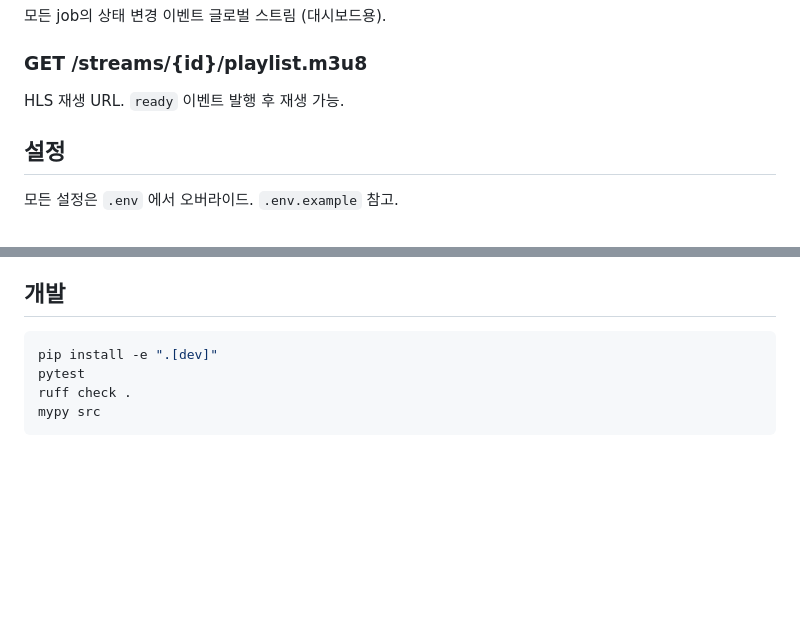
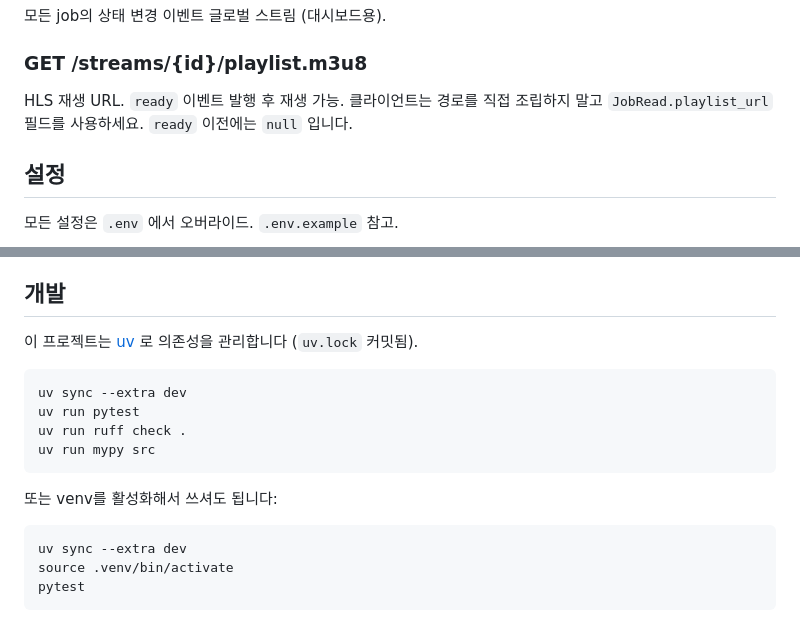
Before and after one commit to bob-park/ffmpeg-streaming-api, a Markdown page: README.md, 2 parts joined by grey strips. Rendered like a GitHub page; blank space fills up the shorter version.

Commit message:
docs: fix README dev setup and HLS playlist URL guidance
pip install -e ".[dev]" failed because pyproject.toml has no
[build-system]; switch the dev section to uv sync / uv run, matching
the committed uv.lock. Also point HLS clients at JobRead.playlist_url
instead of hand-assembling /streams/{id}/playlist.m3u8.

Co-Authored-By: Claude Opus 4.6 <noreply@anthropic.com>

````diff
--- a/README.md
+++ b/README.md
@@ -87,7 +87,8 @@ curl -X DELETE http://localhost:8000/jobs/{id}
 모든 job의 상태 변경 이벤트 글로벌 스트림 (대시보드용).
 
 ### GET /streams/{id}/playlist.m3u8
-HLS 재생 URL. `ready` 이벤트 발행 후 재생 가능.
+HLS 재생 URL. `ready` 이벤트 발행 후 재생 가능. 클라이언트는 경로를 직접 조립하지 말고
+`JobRead.playlist_url` 필드를 사용하세요. `ready` 이전에는 `null` 입니다.
 
 ## 설정
 
@@ -111,9 +112,19 @@ HLS 재생 URL. `ready` 이벤트 발행 후 재생 가능.
 
 ## 개발
 
+이 프로젝트는 [uv](https://docs.astral.sh/uv/) 로 의존성을 관리합니다 (`uv.lock` 커밋됨).
+
 ```bash
-pip install -e ".[dev]"
+uv sync --extra dev
+uv run pytest
+uv run ruff check .
+uv run mypy src
+```
+
+또는 venv를 활성화해서 쓰셔도 됩니다:
+
+```bash
+uv sync --extra dev
+source .venv/bin/activate
 pytest
-ruff check .
-mypy src
 ```
````
